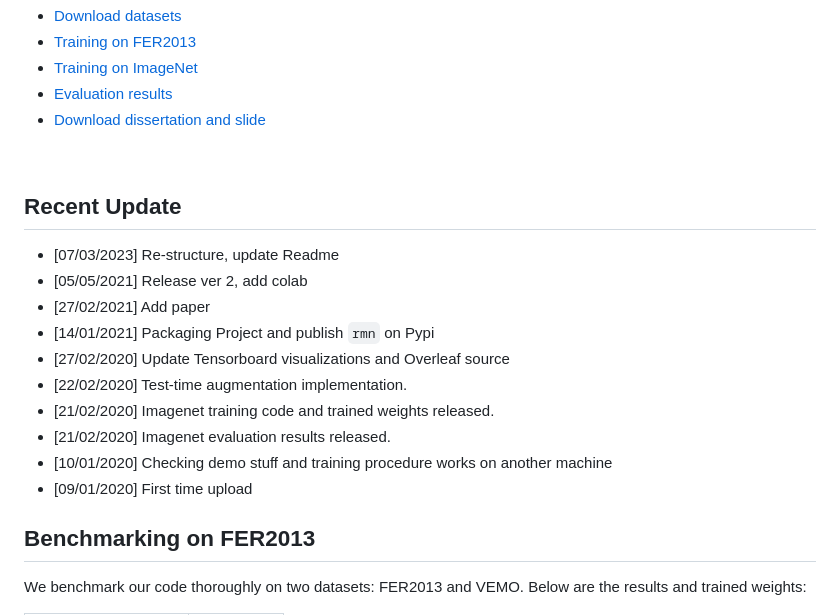
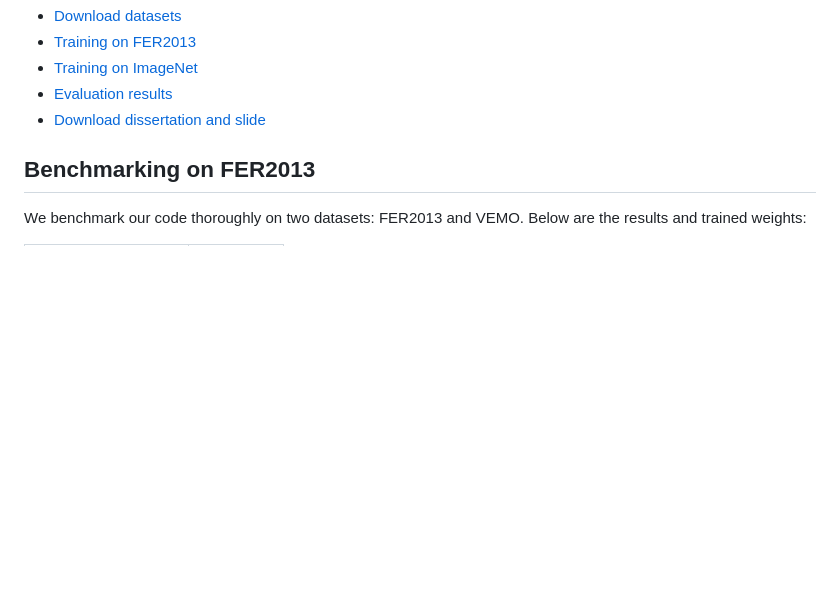
Before and after one commit to phamquiluan/ResidualMaskingNetwork, a Markdown page: README.md, the part around one of its changes. Drawn GitHub-style; blank space fills up the shorter version.

```diff
--- a/README.md
+++ b/README.md
@@ -67,25 +65,6 @@ cv2.imwrite("output.png", image)
 - <a href='#eval'>Evaluation results</a>
 - <a href='#docs'>Download dissertation and slide</a>
 
-&nbsp;
-&nbsp;
-&nbsp;
-&nbsp;
-
-<p id="recent_update"></p>
-
-## Recent Update
-
-- [07/03/2023] Re-structure, update Readme
-- [05/05/2021] Release ver 2, add colab
-- [27/02/2021] Add paper
-- [14/01/2021] Packaging Project and publish `rmn` on Pypi
-- [27/02/2020] Update Tensorboard visualizations and Overleaf source
-- [22/02/2020] Test-time augmentation implementation.
-- [21/02/2020] Imagenet training code and trained weights released.
-- [21/02/2020] Imagenet evaluation results released.
-- [10/01/2020] Checking demo stuff and training procedure works on another machine
-- [09/01/2020] First time upload
 
 <p id="benchmarking_fer2013"></p>
 
```
Also changed, not shown: other parts of README.md (+3 -37 lines).
